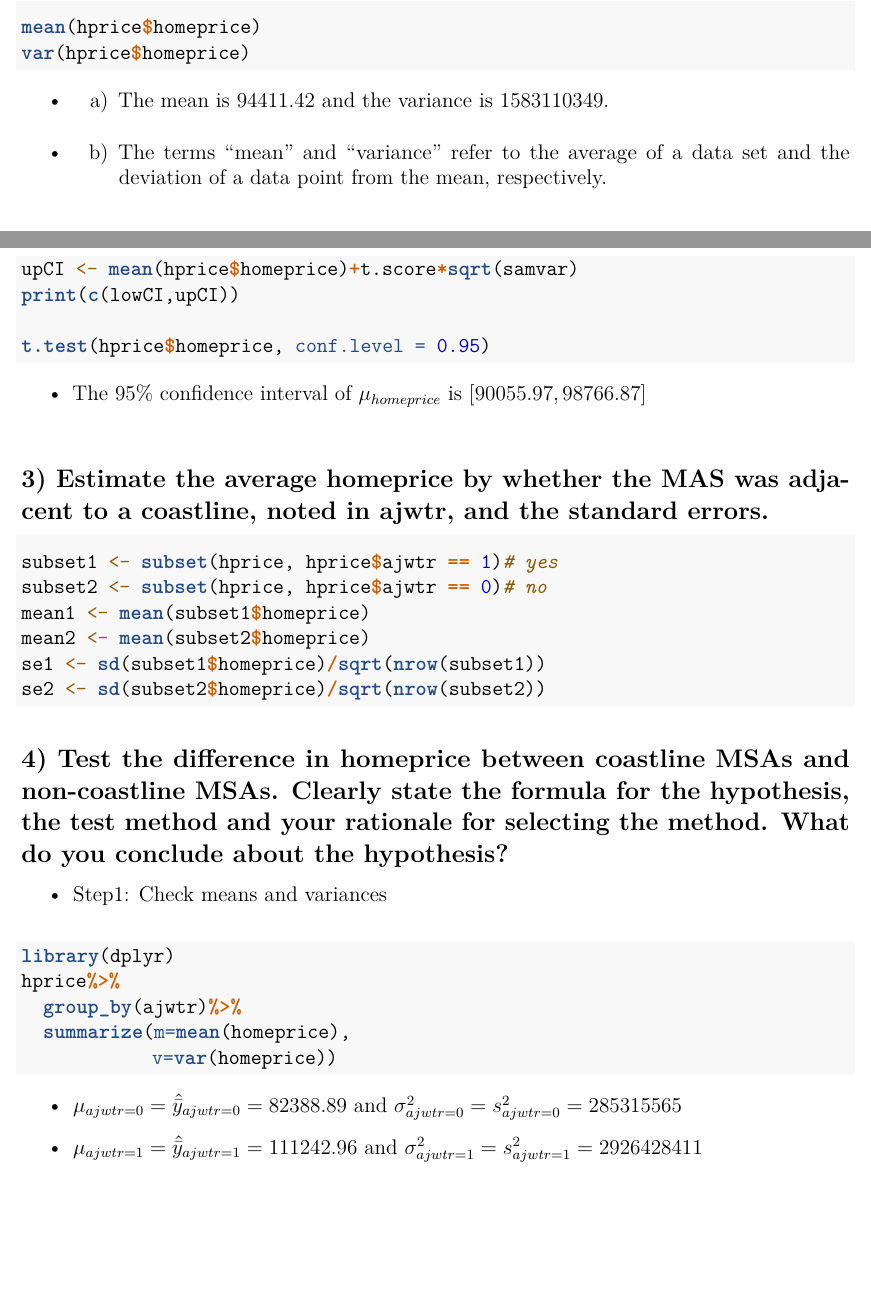
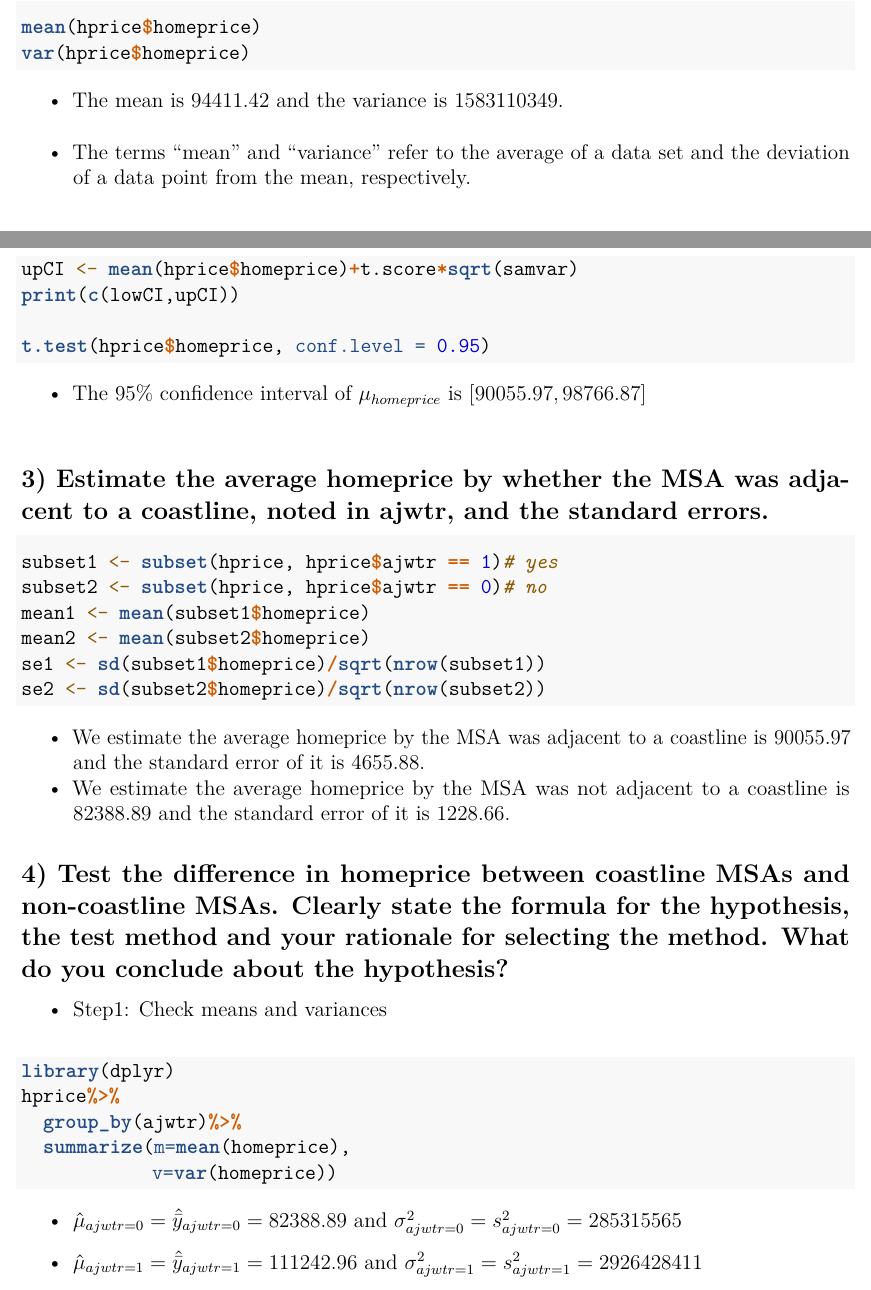
Before and after one commit to Chloexc62/SURV685, an R Markdown document (Project 1-3.Rmd): two parts of pages 1 and 2 of 4, joined at a grey line, cut so that both start at the same text, the shorter picture padded with empty space. Rendered offline with R 4.5, knitr and Pandoc, then LaTeX, with nearby package versions; the code chunks are not run, so their results and figures are left out; both versions are drawn in the output format of the newer one.

Commit message:
update Project 1-3.Rmd

````diff
--- a/Project 1-3.Rmd
+++ b/Project 1-3.Rmd
@@ -5,4 +5,5 @@ date: "9/5/2023"
 output:
+  pdf_document: default
   html_document:
     df_print: paged
 number_sections: yes
@@ -22,8 +23,8 @@ hprice$homeprice<-exp(hprice$narsp)*1000
 mean(hprice$homeprice)
 var(hprice$homeprice)
 ```
-* a) The mean is $94411.42$ and the variance is $1583110349$.\
-* b) The terms "mean" and "variance" refer to the average of a data set and the deviation of a data point from the mean, respectively.\
+* The mean is $94411.42$ and the variance is $1583110349$.\
+* The terms "mean" and "variance" refer to the average of a data set and the deviation of a data point from the mean, respectively.\
 
 
 ## 2) Construct a 95% confidence interval of the average homeprice. What does the confidence interval imply?
@@ -43,7 +44,7 @@ t.test(hprice$homeprice, conf.level = 0.95)
 ```
 * The 95% confidence interval of $\mu_{homeprice}$ is $[90055.97, 98766.87]$\
 
-## 3) Estimate the average homeprice by whether the MAS was adjacent to a coastline, noted in ajwtr, and the standard errors.
+## 3) Estimate the average homeprice by whether the MSA was adjacent to a coastline, noted in ajwtr, and the standard errors.
 
 ```{r}
 subset1 <- subset(hprice, hprice$ajwtr == 1)# yes
@@ -53,7 +54,8 @@ mean2 <- mean(subset2$homeprice)
 se1 <- sd(subset1$homeprice)/sqrt(nrow(subset1))
 se2 <- sd(subset2$homeprice)/sqrt(nrow(subset2))
 ```
-
+* We estimate the average homeprice by the MSA was adjacent to a coastline is $90055.97$ and the standard error of it is $4655.88$.
+* We estimate the average homeprice by the MSA was not adjacent to a coastline is $82388.89$ and the standard error of it is $1228.66$.
 
 ## 4) Test the difference in homeprice between coastline MSAs and non-coastline MSAs. Clearly state the formula for the hypothesis, the test method and your rationale for selecting the method. What do you conclude about the hypothesis?
 * Step1: Check means and variances \
@@ -64,8 +66,8 @@ hprice%>%
   summarize(m=mean(homeprice),
             v=var(homeprice))
 ```
-* $\mu_{ajwtr=0}=\hat{\bar{y}}_{ajwtr=0}=82388.89$ and $\sigma^2_{ajwtr=0}=s^2_{ajwtr=0}=285315565$
-* $\mu_{ajwtr=1}=\hat{\bar{y}}_{ajwtr=1}=111242.96$ and $\sigma^2_{ajwtr=1}=s^2_{ajwtr=1}=2926428411$
+* $\hat\mu_{ajwtr=0}=\hat{\bar{y}}_{ajwtr=0}=82388.89$ and $\sigma^2_{ajwtr=0}=s^2_{ajwtr=0}=285315565$
+* $\hat\mu_{ajwtr=1}=\hat{\bar{y}}_{ajwtr=1}=111242.96$ and $\sigma^2_{ajwtr=1}=s^2_{ajwtr=1}=2926428411$
 
 * Step2: Test equal variance ( with F test)\
 Corresponding hypothesis: $H_0:\sigma^2_{ajwtr=0}=\sigma^2_{ajwtr=1}$ vs. $H_A:\sigma^2_{ajwtr=0}\neq\sigma^2_{ajwtr=1}.$
````
Also changed, not shown: Project-1-3.html, Project-1-3.pdf (added), Project-1-3.tex (deleted), Project 1-3.Rmd (2 more changed lines), 1 other file.
